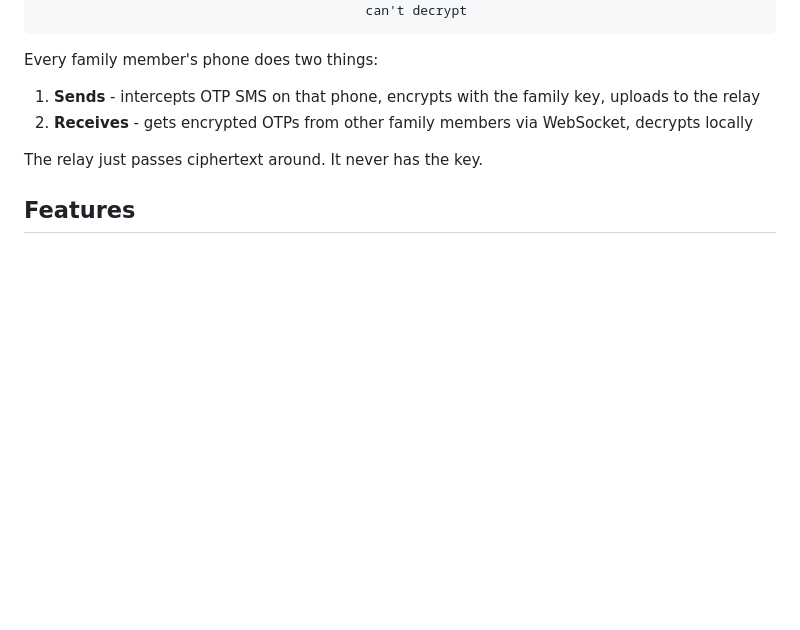
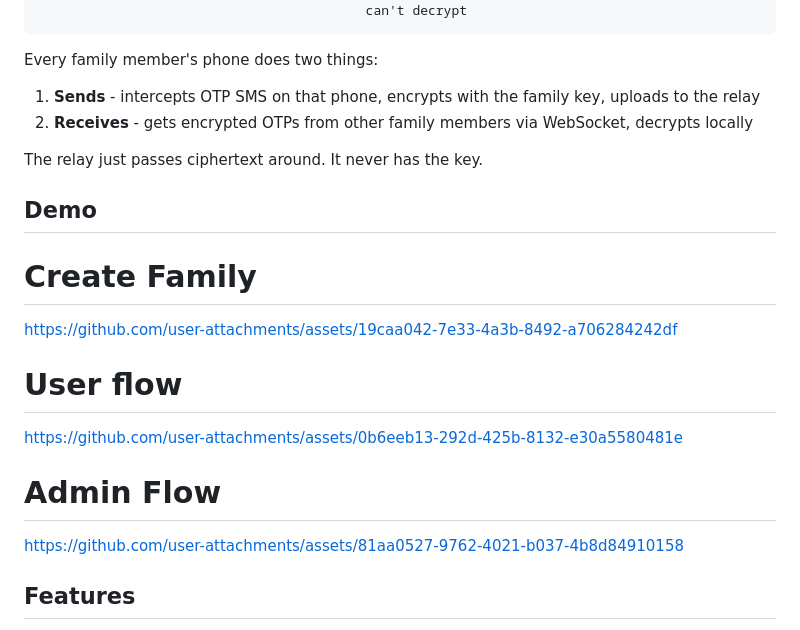
Before and after one commit to pranavkumaarofficial/otpilot, a Markdown page: README.md, the part around the change. Drawn GitHub-style; blank space fills up the shorter version.

Commit message:
Update README with demo links and features
Added demo links for family creation, user flow, and admin flow.

```diff
--- a/README.md
+++ b/README.md
@@ -44,6 +44,20 @@ Every family member's phone does two things:
 2. **Receives** - gets encrypted OTPs from other family members via WebSocket, decrypts locally
 
 The relay just passes ciphertext around. It never has the key.
+
+
+## Demo
+
+
+# Create Family
+https://github.com/user-attachments/assets/19caa042-7e33-4a3b-8492-a706284242df
+# User flow
+https://github.com/user-attachments/assets/0b6eeb13-292d-425b-8132-e30a5580481e
+# Admin Flow
+https://github.com/user-attachments/assets/81aa0527-9762-4021-b037-4b8d84910158
+
+
+
 
 ## Features
 
```
